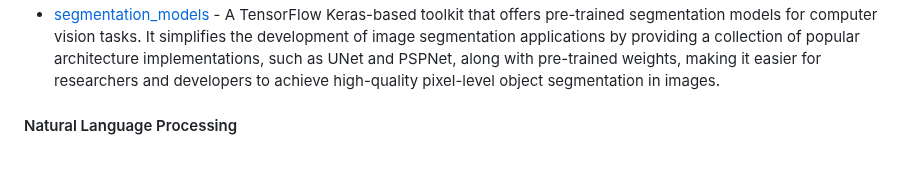
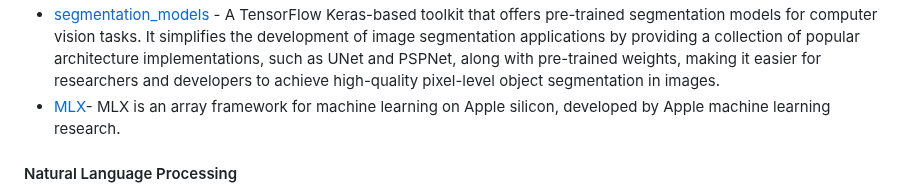
Before and after one commit to josephmisiti/awesome-machine-learning, a Markdown page: README.md, the part around the change. Rendered like a GitHub page; blank space fills up the shorter version.

Commit message:
Add: MLX Framework

```diff
--- a/README.md
+++ b/README.md
@@ -1047,6 +1047,7 @@ be
 * [timm](https://github.com/rwightman/pytorch-image-models) - PyTorch image models, scripts, pretrained weights -- ResNet, ResNeXT, EfficientNet, EfficientNetV2, NFNet, Vision Transformer, MixNet, MobileNet-V3/V2, RegNet, DPN, CSPNet, and more.
 * [segmentation_models.pytorch](https://github.com/qubvel/segmentation_models.pytorch) - A PyTorch-based toolkit that offers pre-trained segmentation models for computer vision tasks. It simplifies the development of image segmentation applications by providing a collection of popular architecture implementations, such as UNet and PSPNet, along with pre-trained weights, making it easier for researchers and developers to achieve high-quality pixel-level object segmentation in images.
 * [segmentation_models](https://github.com/qubvel/segmentation_models) - A TensorFlow Keras-based toolkit that offers pre-trained segmentation models for computer vision tasks. It simplifies the development of image segmentation applications by providing a collection of popular architecture implementations, such as UNet and PSPNet, along with pre-trained weights, making it easier for researchers and developers to achieve high-quality pixel-level object segmentation in images.
+* [MLX](https://github.com/ml-explore/mlx)- MLX is an array framework for machine learning on Apple silicon, developed by Apple machine learning research.
 
 <a name="python-natural-language-processing"></a>
 #### Natural Language Processing
```
